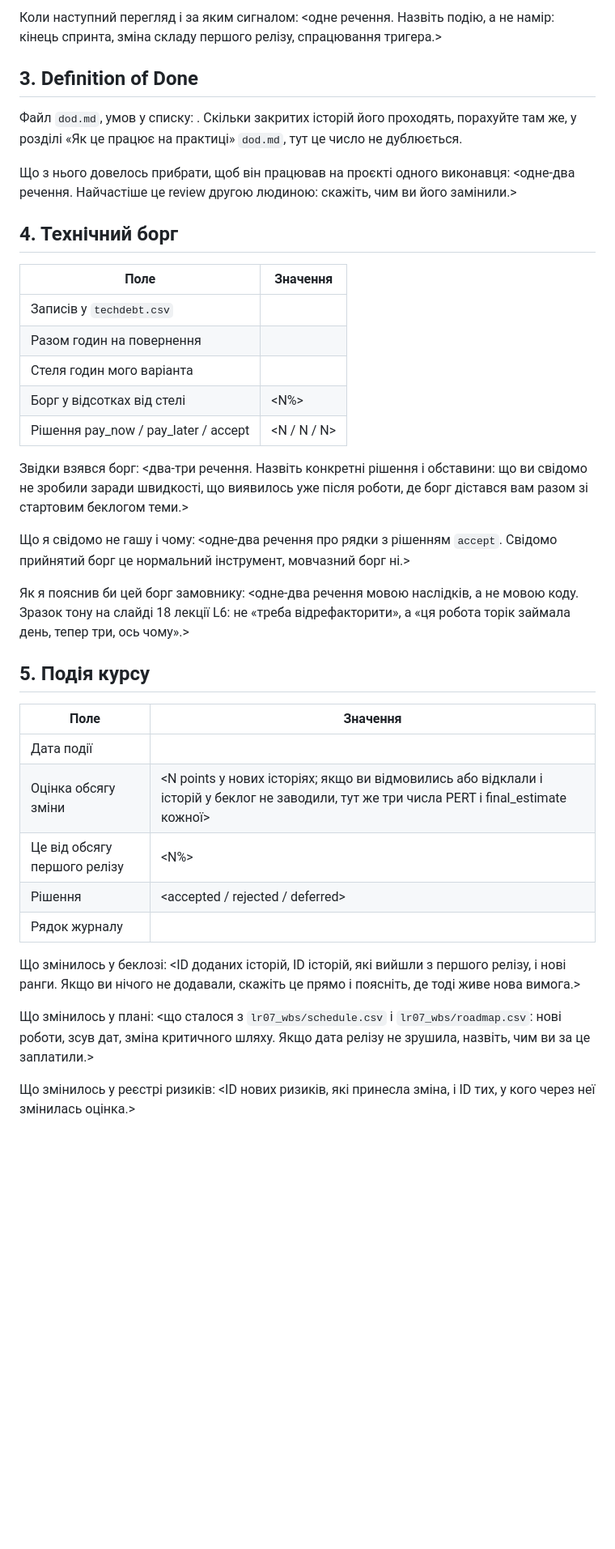
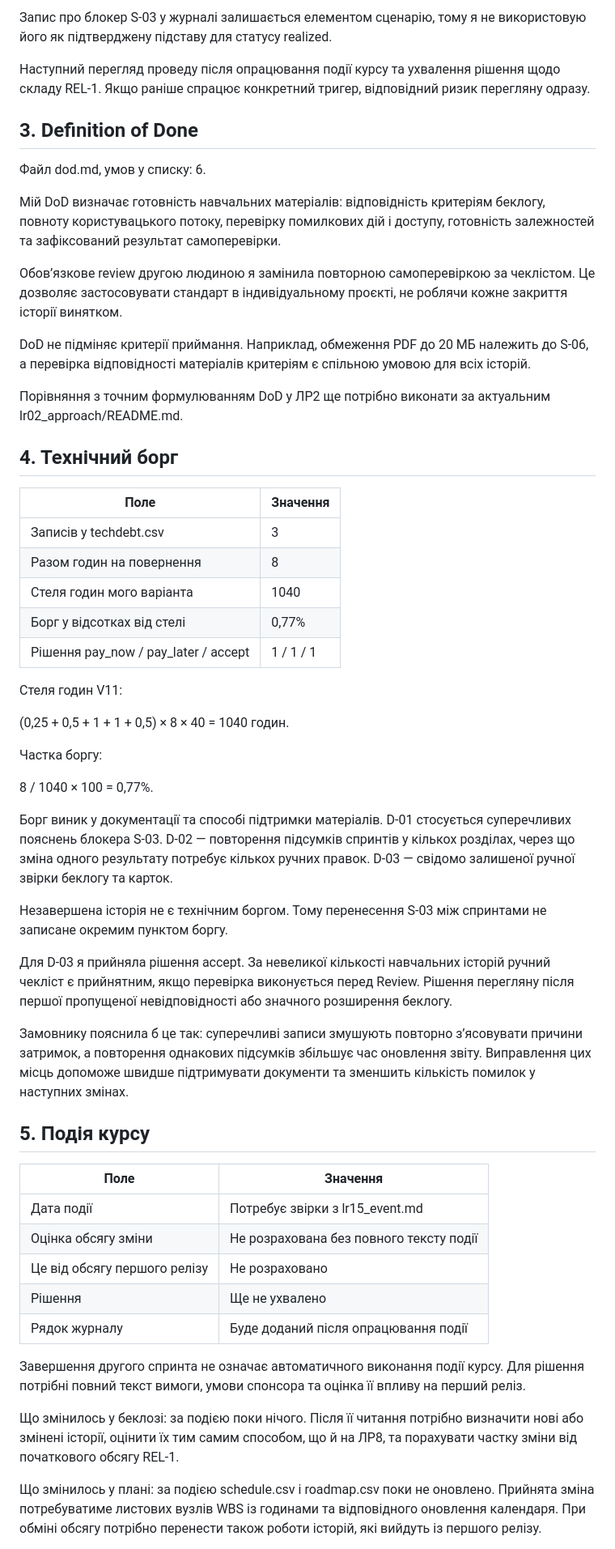
Before and after one commit to nataliradcuk/pm-2026-kn42-radchuk, a Markdown page: lr11_risks_quality/README.md, the part around one of its changes. Shown at 81% size. Drawn GitHub-style; blank space fills up the shorter version.

```diff
--- a/lr11_risks_quality/README.md
+++ b/lr11_risks_quality/README.md
@@ -53,56 +44,59 @@
 
-Коли наступний перегляд і за яким сигналом: <одне речення. Назвіть подію, а не
-намір: кінець спринта, зміна складу першого релізу, спрацювання тригера.>
+Запис про блокер S-03 у журналі залишається елементом сценарію, тому я не використовую його як підтверджену підставу для статусу realized.
+
+Наступний перегляд проведу після опрацювання події курсу та ухвалення рішення щодо складу REL-1. Якщо раніше спрацює конкретний тригер, відповідний ризик перегляну одразу.
 
 ## 3. Definition of Done
 
-Файл `dod.md`, умов у списку: <N>. Скільки закритих історій його проходять,
-порахуйте там же, у розділі «Як це працює на практиці» `dod.md`, тут це число не
-дублюється.
+Файл dod.md, умов у списку: 6.
 
-Що з нього довелось прибрати, щоб він працював на проєкті одного виконавця:
-<одне-два речення. Найчастіше це review другою людиною: скажіть, чим ви його
-замінили.>
+Мій DoD визначає готовність навчальних матеріалів: відповідність критеріям беклогу, повноту користувацького потоку, перевірку помилкових дій і доступу, готовність залежностей та зафіксований результат самоперевірки.
+
+Обов’язкове review другою людиною я замінила повторною самоперевіркою за чеклістом. Це дозволяє застосовувати стандарт в індивідуальному проєкті, не роблячи кожне закриття історії винятком.
+
+DoD не підміняє критерії приймання. Наприклад, обмеження PDF до 20 МБ належить до S-06, а перевірка відповідності матеріалів критеріям є спільною умовою для всіх історій.
+
+Порівняння з точним формулюванням DoD у ЛР2 ще потрібно виконати за актуальним lr02_approach/README.md.
 
 ## 4. Технічний борг
 
 | Поле | Значення |
 | --- | --- |
-| Записів у `techdebt.csv` | <N> |
-| Разом годин на повернення | <N> |
-| Стеля годин мого варіанта | <N> |
-| Борг у відсотках від стелі | <N%> |
-| Рішення pay_now / pay_later / accept | <N / N / N> |
+| Записів у techdebt.csv | 3 |
+| Разом годин на повернення | 8 |
+| Стеля годин мого варіанта | 1040 |
+| Борг у відсотках від стелі | 0,77% |
+| Рішення pay_now / pay_later / accept | 1 / 1 / 1 |
 
-Звідки взявся борг: <два-три речення. Назвіть конкретні рішення і обставини:
-що ви свідомо не зробили заради швидкості, що виявилось уже після роботи, де
-борг дістався вам разом зі стартовим беклогом теми.>
+Стеля годин V11:
 
-Що я свідомо не гашу і чому: <одне-два речення про рядки з рішенням `accept`.
-Свідомо прийнятий борг це нормальний інструмент, мовчазний борг ні.>
+(0,25 + 0,5 + 1 + 1 + 0,5) × 8 × 40 = 1040 годин.
 
-Як я пояснив би цей борг замовнику: <одне-два речення мовою наслідків, а не
-мовою коду. Зразок тону на слайді 18 лекції L6: не «треба відрефакторити», а
-«ця робота торік займала день, тепер три, ось чому».>
+Частка боргу:
+
+8 / 1040 × 100 = 0,77%.
+
+Борг виник у документації та способі підтримки матеріалів. D-01 стосується суперечливих пояснень блокера S-03. D-02 — повторення підсумків спринтів у кількох розділах, через що зміна одного результату потребує кількох ручних правок. D-03 — свідомо залишеної ручної звірки беклогу та карток.
+
+Незавершена історія не є технічним боргом. Тому перенесення S-03 між спринтами не записане окремим пунктом боргу.
+
+Для D-03 я прийняла рішення accept. За невеликої кількості навчальних історій ручний чекліст є прийнятним, якщо перевірка виконується перед Review. Рішення перегляну після першої пропущеної невідповідності або значного розширення беклогу.
+
+Замовнику пояснила б це так: суперечливі записи змушують повторно з’ясовувати причини затримок, а повторення однакових підсумків збільшує час оновлення звіту. Виправлення цих місць допоможе швидше підтримувати документи та зменшить кількість помилок у наступних змінах.
 
 ## 5. Подія курсу
 
 | Поле | Значення |
 | --- | --- |
-| Дата події | <YYYY-MM-DD> |
-| Оцінка обсягу зміни | <N points у нових історіях; якщо ви відмовились або відклали і історій у беклог не заводили, тут же три числа PERT і final_estimate кожної> |
-| Це від обсягу першого релізу | <N%> |
-| Рішення | <accepted / rejected / deferred> |
-| Рядок журналу | <CH-01> |
+| Дата події | Потребує звірки з lr15_event.md |
+| Оцінка обсягу зміни | Не розрахована без повного тексту події |
+| Це від обсягу першого релізу | Не розраховано |
+| Рішення | Ще не ухвалено |
+| Рядок журналу | Буде доданий після опрацювання події |
 
-Що змінилось у беклозі: <ID доданих історій, ID історій, які вийшли з першого
-релізу, і нові ранги. Якщо ви нічого не додавали, скажіть це прямо і поясніть,
-де тоді живе нова вимога.>
+Завершення другого спринта не означає автоматичного виконання події курсу. Для рішення потрібні повний текст вимоги, умови спонсора та оцінка її впливу на перший реліз.
 
-Що змінилось у плані: <що сталося з `lr07_wbs/schedule.csv` і
-`lr07_wbs/roadmap.csv`: нові роботи, зсув дат, зміна критичного шляху. Якщо
-дата релізу не зрушила, назвіть, чим ви за це заплатили.>
+Що змінилось у беклозі: за подією поки нічого. Після її читання потрібно визначити нові або змінені історії, оцінити їх тим самим способом, що й на ЛР8, та порахувати частку зміни від початкового обсягу REL-1.
 
-Що змінилось у реєстрі ризиків: <ID нових ризиків, які принесла зміна, і ID
-тих, у кого через неї змінилась оцінка.>
+Що змінилось у плані: за подією schedule.csv і roadmap.csv поки не оновлено. Прийнята зміна потребуватиме листових вузлів WBS із годинами та відповідного оновлення календаря. При обміні обсягу потрібно перенести також роботи історій, які вийдуть із першого релізу.
 
```
Also changed, not shown: other parts of lr11_risks_quality/README.md (+39 -40 lines).
